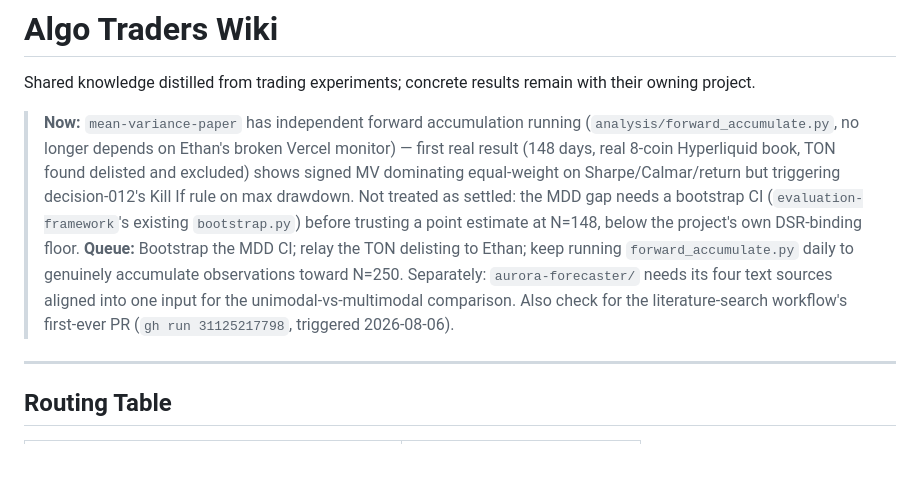
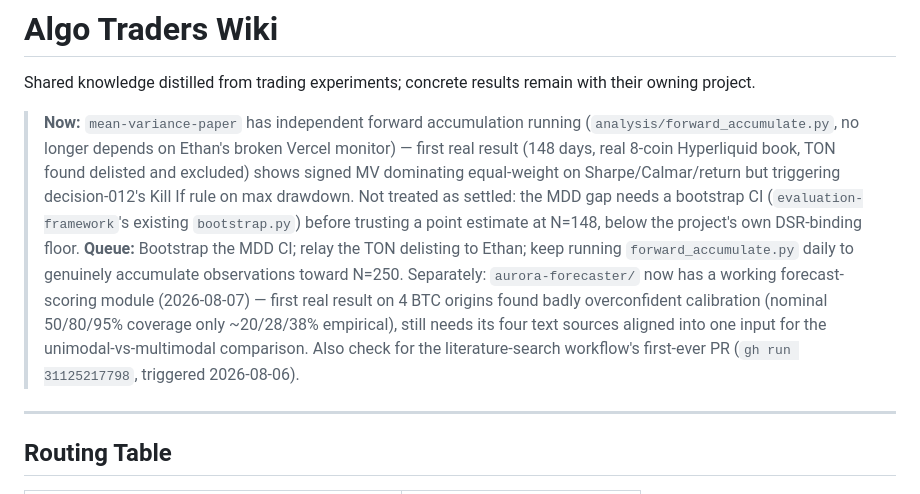
Before and after one commit to davidcagoh/algo-traders, a Markdown page: wiki/_index.md, the part around the change. GitHub-like rendering; blank space fills up the shorter version.

Commit message:
docs: wiki session 2026-08-07 — index Now/Queue reflects aurora-forecaster scoring result
Co-Authored-By: Claude Sonnet 5 <noreply@anthropic.com>

```diff
--- a/wiki/_index.md
+++ b/wiki/_index.md
@@ -3,7 +3,7 @@
 Shared knowledge distilled from trading experiments; concrete results remain with their owning project.
 
 > **Now:** `mean-variance-paper` has independent forward accumulation running (`analysis/forward_accumulate.py`, no longer depends on Ethan's broken Vercel monitor) — first real result (148 days, real 8-coin Hyperliquid book, TON found delisted and excluded) shows signed MV dominating equal-weight on Sharpe/Calmar/return but triggering decision-012's Kill If rule on max drawdown. Not treated as settled: the MDD gap needs a bootstrap CI (`evaluation-framework`'s existing `bootstrap.py`) before trusting a point estimate at N=148, below the project's own DSR-binding floor.
-> **Queue:** Bootstrap the MDD CI; relay the TON delisting to Ethan; keep running `forward_accumulate.py` daily to genuinely accumulate observations toward N=250. Separately: `aurora-forecaster/` needs its four text sources aligned into one input for the unimodal-vs-multimodal comparison. Also check for the literature-search workflow's first-ever PR (`gh run 31125217798`, triggered 2026-08-06).
+> **Queue:** Bootstrap the MDD CI; relay the TON delisting to Ethan; keep running `forward_accumulate.py` daily to genuinely accumulate observations toward N=250. Separately: `aurora-forecaster/` now has a working forecast-scoring module (2026-08-07) — first real result on 4 BTC origins found badly overconfident calibration (nominal 50/80/95% coverage only ~20/28/38% empirical), still needs its four text sources aligned into one input for the unimodal-vs-multimodal comparison. Also check for the literature-search workflow's first-ever PR (`gh run 31125217798`, triggered 2026-08-06).
 
 ---
 
```
